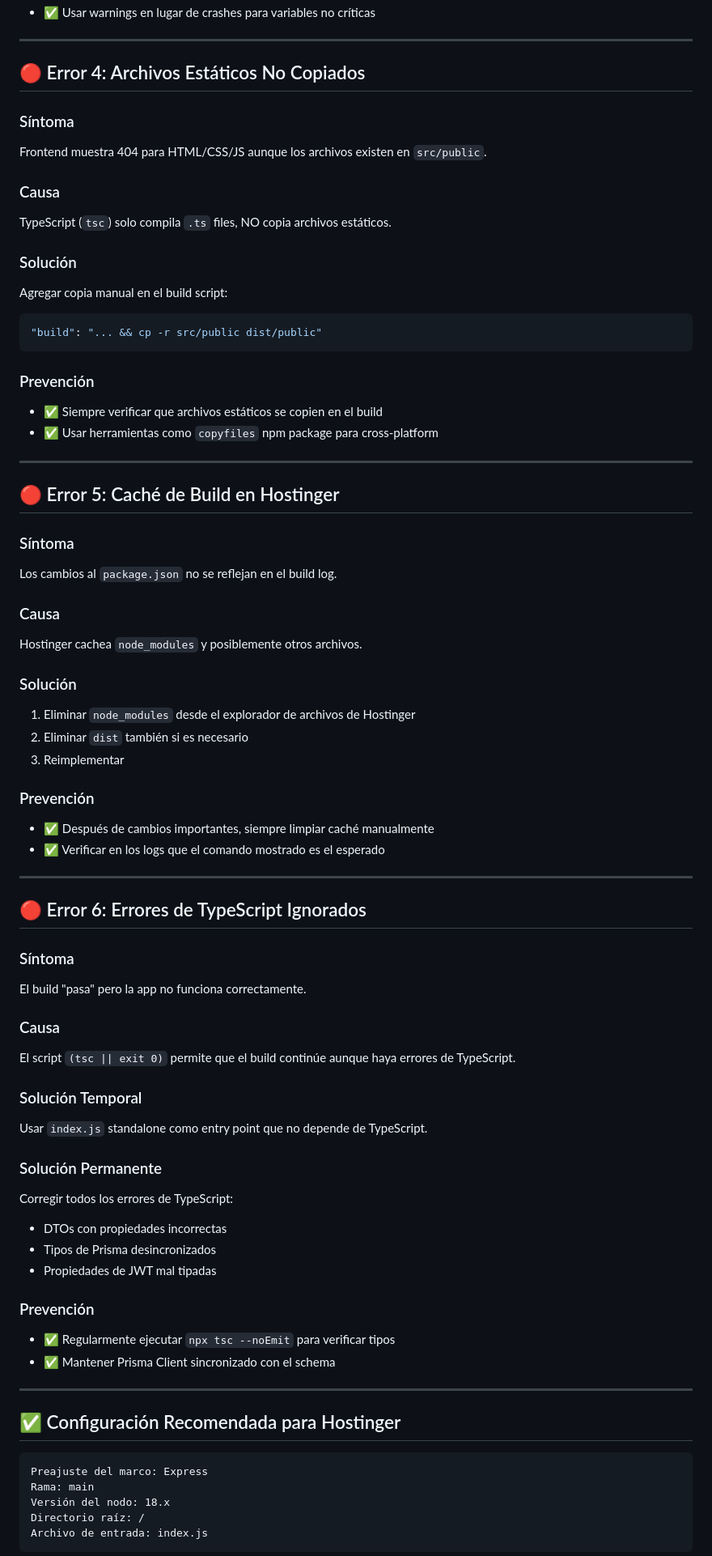
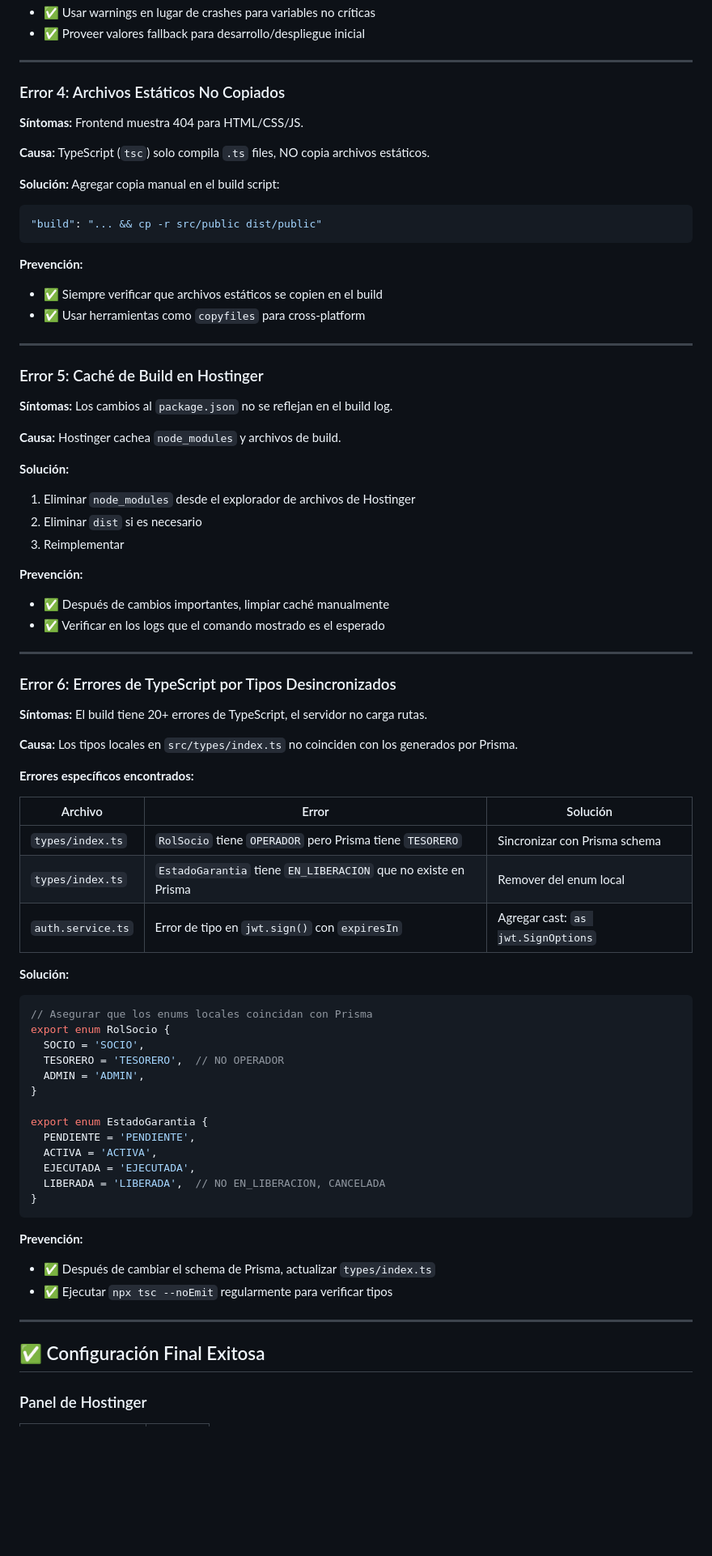
Before and after one commit to yerovipilaloa-boop/sistema-mlf-v2, a Markdown page: docs/LECCIONES_HOSTINGER.md, the part around the change printed below. Shown: that part at 81% size. Rendered like a GitHub page; blank space fills up the shorter version.

````diff
--- a/docs/LECCIONES_HOSTINGER.md
+++ b/docs/LECCIONES_HOSTINGER.md
@@ -69,76 +88,78 @@ if (!process.env.JWT_SECRET) {
 - ✅ Usar warnings en lugar de crashes para variables no críticas
+- ✅ Proveer valores fallback para desarrollo/despliegue inicial
 
 ---
 
-## 🔴 Error 4: Archivos Estáticos No Copiados
+### Error 4: Archivos Estáticos No Copiados
+**Síntomas:** Frontend muestra 404 para HTML/CSS/JS.
 
-### Síntoma
-Frontend muestra 404 para HTML/CSS/JS aunque los archivos existen en `src/public`.
+**Causa:** TypeScript (`tsc`) solo compila `.ts` files, NO copia archivos estáticos.
 
-### Causa
-TypeScript (`tsc`) solo compila `.ts` files, NO copia archivos estáticos.
-
-### Solución
+**Solución:**
 Agregar copia manual en el build script:
 ```json
 "build": "... && cp -r src/public dist/public"
 ```
 
-### Prevención
+**Prevención:**
 - ✅ Siempre verificar que archivos estáticos se copien en el build
-- ✅ Usar herramientas como `copyfiles` npm package para cross-platform
+- ✅ Usar herramientas como `copyfiles` para cross-platform
 
 ---
 
-## 🔴 Error 5: Caché de Build en Hostinger
+### Error 5: Caché de Build en Hostinger
+**Síntomas:** Los cambios al `package.json` no se reflejan en el build log.
 
-### Síntoma
-Los cambios al `package.json` no se reflejan en el build log.
+**Causa:** Hostinger cachea `node_modules` y archivos de build.
 
-### Causa
-Hostinger cachea `node_modules` y posiblemente otros archivos.
-
-### Solución
+**Solución:**
 1. Eliminar `node_modules` desde el explorador de archivos de Hostinger
-2. Eliminar `dist` también si es necesario
+2. Eliminar `dist` si es necesario
 3. Reimplementar
 
-### Prevención
-- ✅ Después de cambios importantes, siempre limpiar caché manualmente
+**Prevención:**
+- ✅ Después de cambios importantes, limpiar caché manualmente
 - ✅ Verificar en los logs que el comando mostrado es el esperado
 
 ---
 
-## 🔴 Error 6: Errores de TypeScript Ignorados
+### Error 6: Errores de TypeScript por Tipos Desincronizados
+**Síntomas:** El build tiene 20+ errores de TypeScript, el servidor no carga rutas.
 
-### Síntoma
-El build "pasa" pero la app no funciona correctamente.
+**Causa:** Los tipos locales en `src/types/index.ts` no coinciden con los generados por Prisma.
 
-### Causa
-El script `(tsc || exit 0)` permite que el build continúe aunque haya errores de TypeScript.
+**Errores específicos encontrados:**
 
-### Solución Temporal
-Usar `index.js` standalone como entry point que no depende de TypeScript.
+| Archivo | Error | Solución |
+|---------|-------|----------|
+| `types/index.ts` | `RolSocio` tiene `OPERADOR` pero Prisma tiene `TESORERO` | Sincronizar con Prisma schema |
+| `types/index.ts` | `EstadoGarantia` tiene `EN_LIBERACION` que no existe en Prisma | Remover del enum local |
+| `auth.service.ts` | Error de tipo en `jwt.sign()` con `expiresIn` | Agregar cast: `as jwt.SignOptions` |
 
-### Solución Permanente
-Corregir todos los errores de TypeScript:
-- DTOs con propiedades incorrectas
-- Tipos de Prisma desincronizados
-- Propiedades de JWT mal tipadas
+**Solución:**
+```typescript
+// Asegurar que los enums locales coincidan con Prisma
+export enum RolSocio {
+  SOCIO = 'SOCIO',
+  TESORERO = 'TESORERO',  // NO OPERADOR
+  ADMIN = 'ADMIN',
+}
 
-### Prevención
-- ✅ Regularmente ejecutar `npx tsc --noEmit` para verificar tipos
-- ✅ Mantener Prisma Client sincronizado con el schema
+export enum EstadoGarantia {
+  PENDIENTE = 'PENDIENTE',
+  ACTIVA = 'ACTIVA',
+  EJECUTADA = 'EJECUTADA',
+  LIBERADA = 'LIBERADA',  // NO EN_LIBERACION, CANCELADA
+}
+```
+
+**Prevención:**
+- ✅ Después de cambiar el schema de Prisma, actualizar `types/index.ts`
+- ✅ Ejecutar `npx tsc --noEmit` regularmente para verificar tipos
 
 ---
 
-## ✅ Configuración Recomendada para Hostinger
+## ✅ Configuración Final Exitosa
 
-```
-Preajuste del marco: Express
-Rama: main
-Versión del nodo: 18.x
-Directorio raíz: /
-Archivo de entrada: index.js
-```
+### Panel de Hostinger
 
````
Also changed, not shown: other parts of docs/LECCIONES_HOSTINGER.md (+113 -49 lines).
